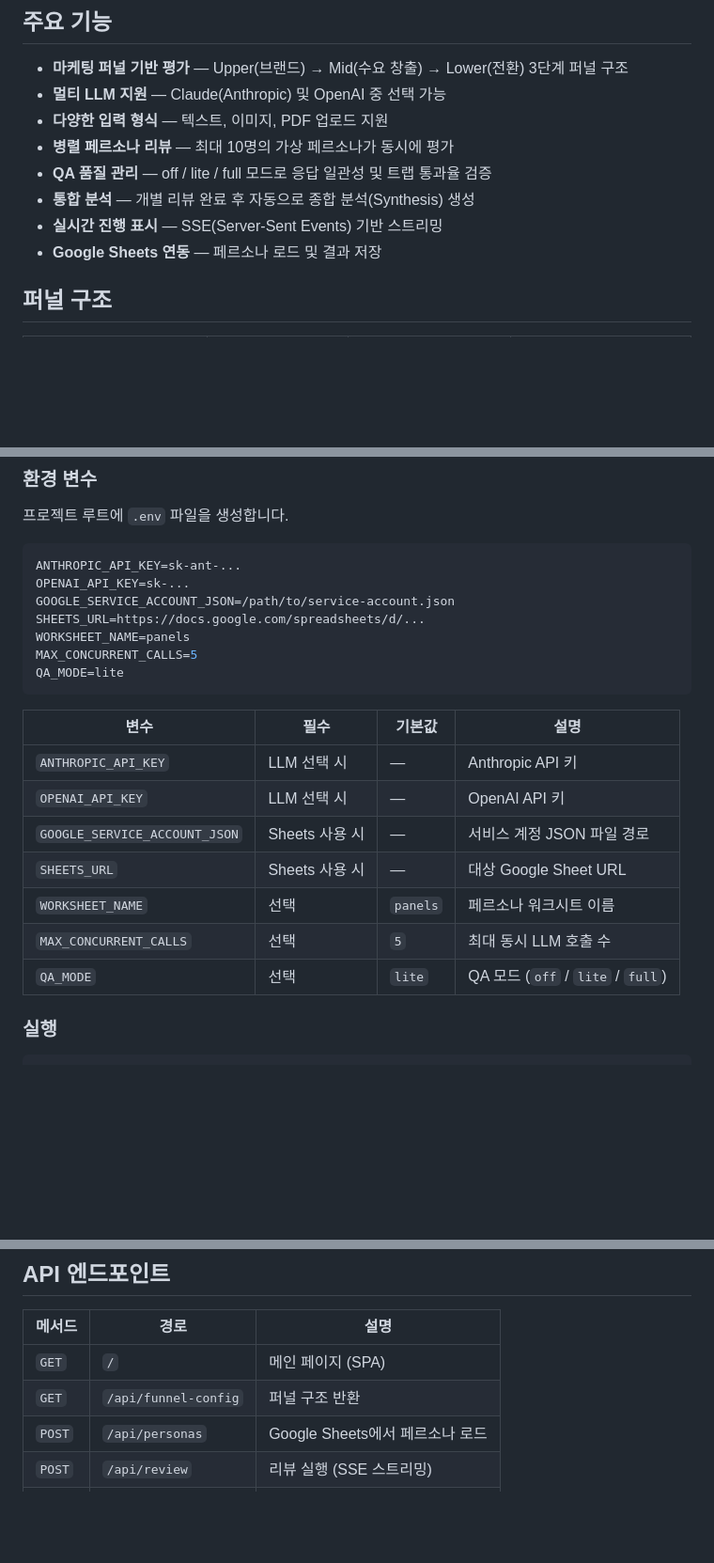
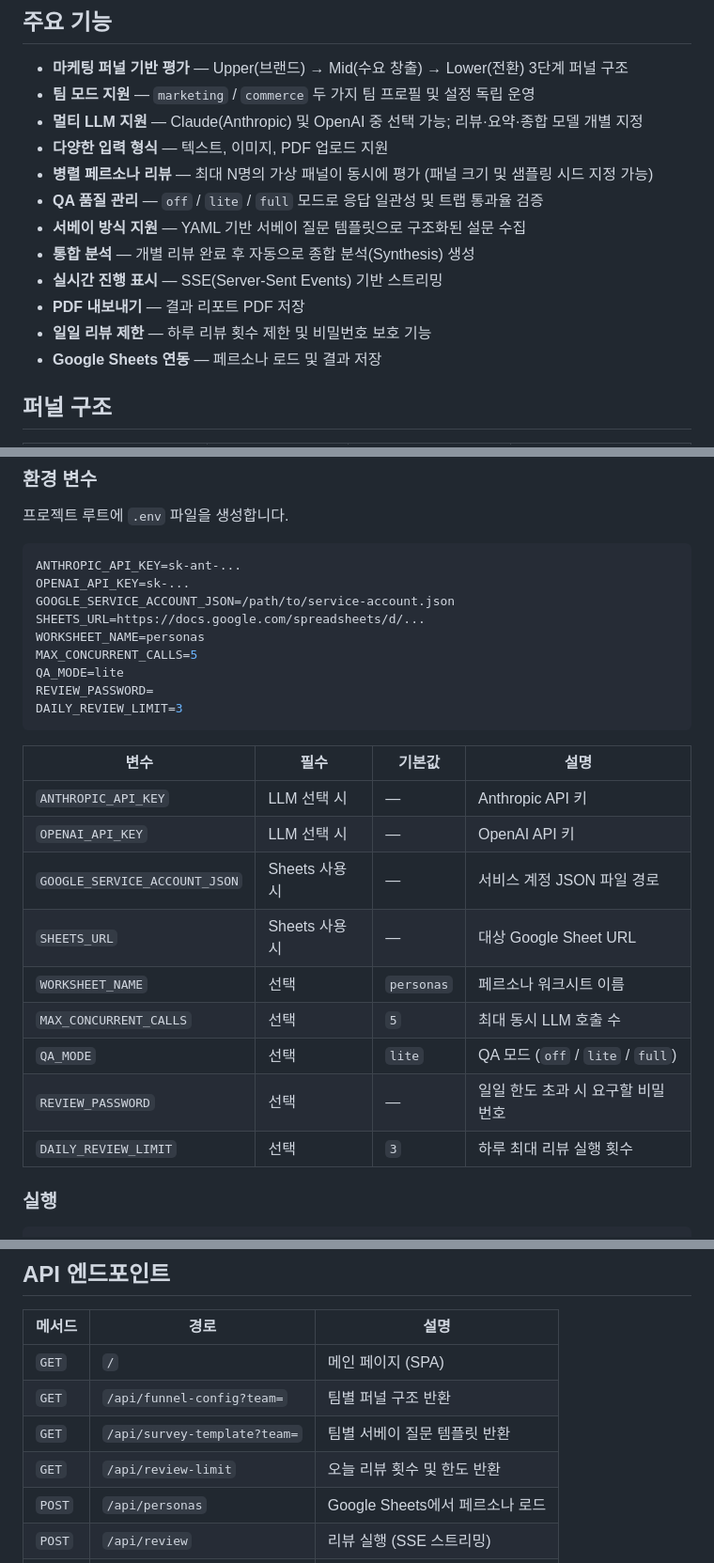
Before and after one commit to wonuseo/synthetic-panels, a Markdown page: README.md, 3 parts joined by grey strips. Shown at 94% size. GitHub-like rendering; blank space fills up the shorter version.

````diff
--- a/README.md
+++ b/README.md
@@ -6,12 +6,16 @@
 ## 주요 기능
 
 - **마케팅 퍼널 기반 평가** — Upper(브랜드) → Mid(수요 창출) → Lower(전환) 3단계 퍼널 구조
-- **멀티 LLM 지원** — Claude(Anthropic) 및 OpenAI 중 선택 가능
+- **팀 모드 지원** — `marketing` / `commerce` 두 가지 팀 프로필 및 설정 독립 운영
+- **멀티 LLM 지원** — Claude(Anthropic) 및 OpenAI 중 선택 가능; 리뷰·요약·종합 모델 개별 지정
 - **다양한 입력 형식** — 텍스트, 이미지, PDF 업로드 지원
-- **병렬 페르소나 리뷰** — 최대 10명의 가상 페르소나가 동시에 평가
-- **QA 품질 관리** — off / lite / full 모드로 응답 일관성 및 트랩 통과율 검증
+- **병렬 페르소나 리뷰** — 최대 N명의 가상 패널이 동시에 평가 (패널 크기 및 샘플링 시드 지정 가능)
+- **QA 품질 관리** — `off` / `lite` / `full` 모드로 응답 일관성 및 트랩 통과율 검증
+- **서베이 방식 지원** — YAML 기반 서베이 질문 템플릿으로 구조화된 설문 수집
 - **통합 분석** — 개별 리뷰 완료 후 자동으로 종합 분석(Synthesis) 생성
 - **실시간 진행 표시** — SSE(Server-Sent Events) 기반 스트리밍
+- **PDF 내보내기** — 결과 리포트 PDF 저장
+- **일일 리뷰 제한** — 하루 리뷰 횟수 제한 및 비밀번호 보호 기능
 - **Google Sheets 연동** — 페르소나 로드 및 결과 저장
 
 ## 퍼널 구조
@@ -50,9 +54,11 @@ ANTHROPIC_API_KEY=sk-ant-...
 OPENAI_API_KEY=sk-...
 GOOGLE_SERVICE_ACCOUNT_JSON=/path/to/service-account.json
 SHEETS_URL=https://docs.google.com/spreadsheets/d/...
-WORKSHEET_NAME=panels
+WORKSHEET_NAME=personas
 MAX_CONCURRENT_CALLS=5
 QA_MODE=lite
+REVIEW_PASSWORD=
+DAILY_REVIEW_LIMIT=3
 ```
 
 | 변수 | 필수 | 기본값 | 설명 |
@@ -61,9 +67,11 @@ QA_MODE=lite
 | `OPENAI_API_KEY` | LLM 선택 시 | — | OpenAI API 키 |
 | `GOOGLE_SERVICE_ACCOUNT_JSON` | Sheets 사용 시 | — | 서비스 계정 JSON 파일 경로 |
 | `SHEETS_URL` | Sheets 사용 시 | — | 대상 Google Sheet URL |
-| `WORKSHEET_NAME` | 선택 | `panels` | 페르소나 워크시트 이름 |
+| `WORKSHEET_NAME` | 선택 | `personas` | 페르소나 워크시트 이름 |
 | `MAX_CONCURRENT_CALLS` | 선택 | `5` | 최대 동시 LLM 호출 수 |
 | `QA_MODE` | 선택 | `lite` | QA 모드 (`off` / `lite` / `full`) |
+| `REVIEW_PASSWORD` | 선택 | — | 일일 한도 초과 시 요구할 비밀번호 |
+| `DAILY_REVIEW_LIMIT` | 선택 | `3` | 하루 최대 리뷰 실행 횟수 |
 
 ### 실행
 
@@ -146,7 +182,9 @@ synthetic-panels/
 | 메서드 | 경로 | 설명 |
 |--------|------|------|
 | `GET` | `/` | 메인 페이지 (SPA) |
-| `GET` | `/api/funnel-config` | 퍼널 구조 반환 |
+| `GET` | `/api/funnel-config?team=` | 팀별 퍼널 구조 반환 |
+| `GET` | `/api/survey-template?team=` | 팀별 서베이 질문 템플릿 반환 |
+| `GET` | `/api/review-limit` | 오늘 리뷰 횟수 및 한도 반환 |
 | `POST` | `/api/personas` | Google Sheets에서 페르소나 로드 |
 | `POST` | `/api/review` | 리뷰 실행 (SSE 스트리밍) |
 | `POST` | `/api/save` | 결과를 Google Sheets에 저장 |
````
Also changed, not shown: other parts of README.md (+47 -19 lines).
